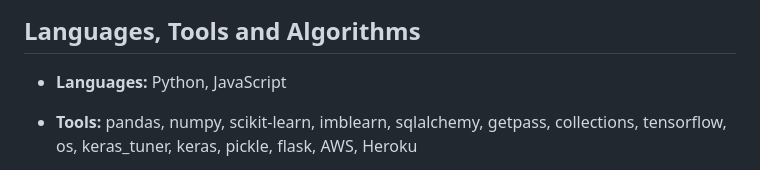
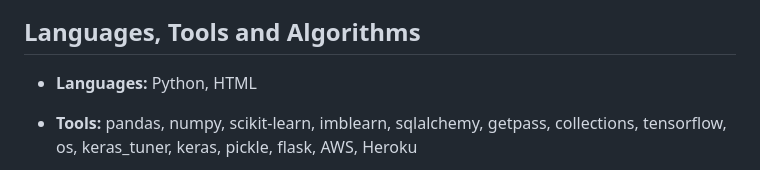
Before and after one commit to wsong1985/Diabetes_Analysis, a Markdown page: README.md, the part around the change. Rendered like a GitHub page.

```diff
--- a/README.md
+++ b/README.md
@@ -34,7 +34,7 @@ What is the correlation between the vector and the target variable?
 
 ## Languages, Tools and Algorithms
 
-   * __Languages:__ Python, JavaScript
+   * __Languages:__ Python, HTML
 
    * __Tools:__ pandas, numpy, scikit-learn, imblearn, sqlalchemy, getpass, collections, tensorflow, os, keras_tuner, keras, pickle, flask, AWS, Heroku
 
```
